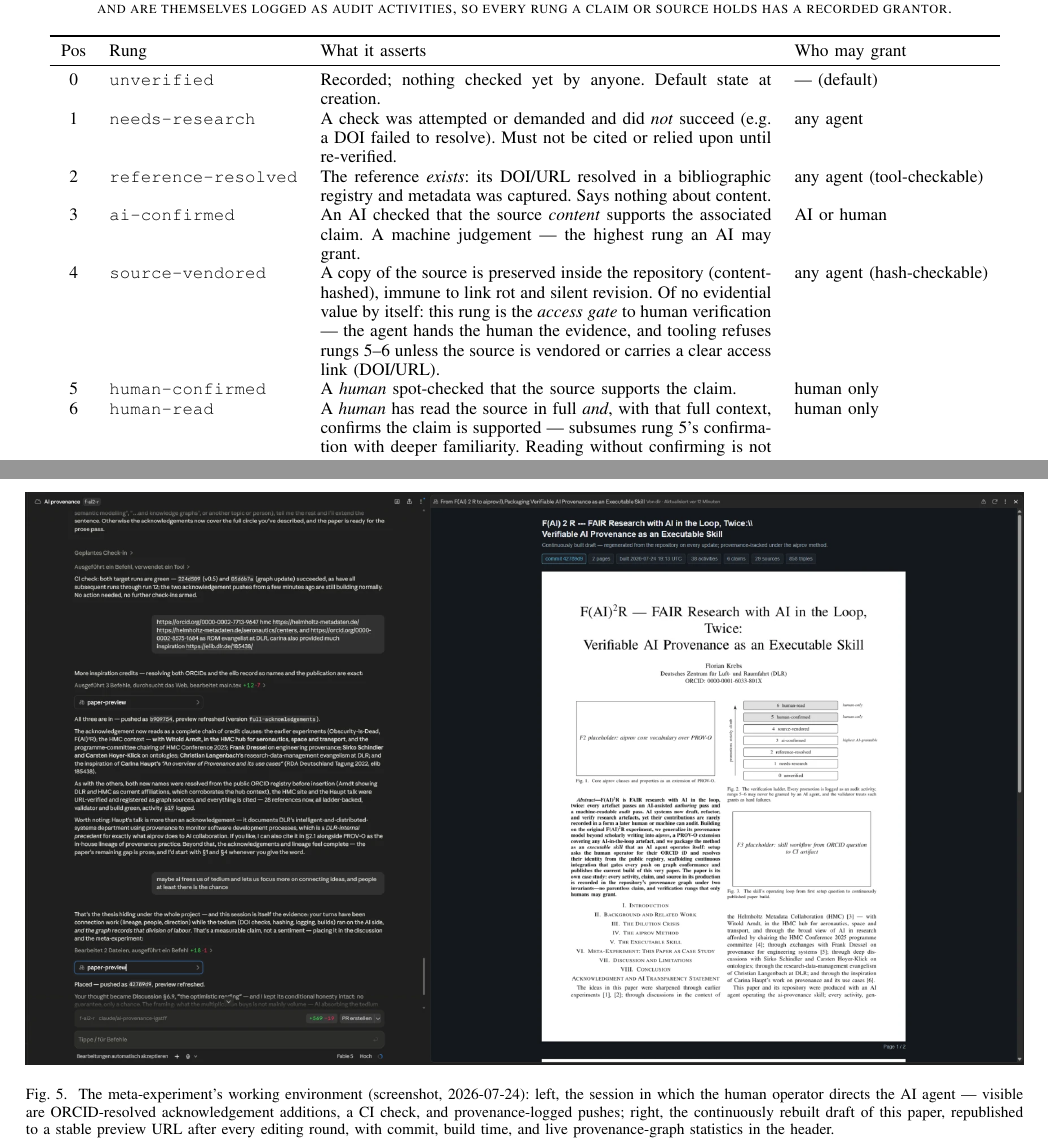
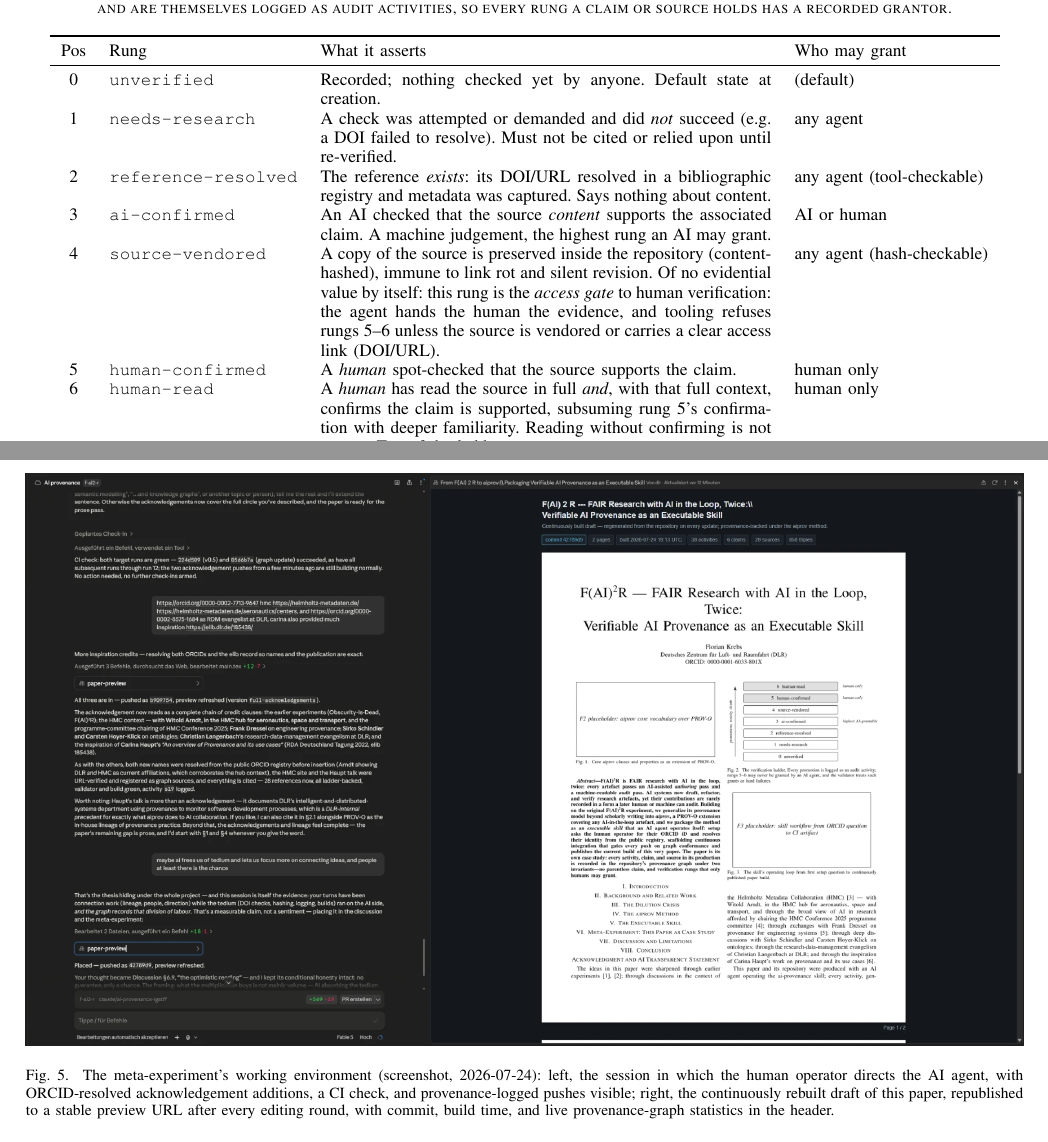
Before and after one commit to noheton/f-ai2-r, a LaTeX paper (paper/main.tex, which reads paper/sections/04-method.tex, paper/sections/06-meta-experiment.tex): two parts of pages 4 and 7 of 12, joined at a grey line, cut so that both start at the same text. Compiled offline with pdfLaTeX.

Commit message:
Style pass: operator's clean-prose rules applied to the paper
Em-dash punctuation removed throughout (title now colon-separated,
abstract invariants introduced by colon, acknowledgement and ladder
table reworked with commas/colons, environment-figure caption
rephrased); numeric ranges (5--6) and quoted verbatim tool output
untouched. Audit found the prose otherwise already conforming: no
formulaic transitions, no buzzword or puffery hits, one 'perhaps'
kept deliberately because it voices the objector in the nostalgia
paragraph.

Co-Authored-By: Claude Fable 5 <noreply@anthropic.com>
Claude-Session: https://claude.ai/code/session_01VKCLhUZ6NZ7suGGsJp2mA4

```diff
--- a/paper/sections/04-method.tex
+++ b/paper/sections/04-method.tex
@@ -184,12 +184,12 @@ Pos & Rung & What it asserts & Who may grant \\
     DOI/URL resolved in a bibliographic registry and metadata was
     captured. Says nothing about content. & any agent (tool-checkable) \\
 3 & \texttt{ai-confirmed} & An AI checked that the source
-    \emph{content} supports the associated claim. A machine judgement
-    --- the highest rung an AI may grant. & AI or human \\
+    \emph{content} supports the associated claim. A machine judgement,
+    the highest rung an AI may grant. & AI or human \\
 4 & \texttt{source-vendored} & A copy of the source is preserved inside
     the repository (content-hashed), immune to link rot and silent
     revision. Of no evidential value by itself: this rung is the
-    \emph{access gate} to human verification --- the agent hands the
+    \emph{access gate} to human verification: the agent hands the
     human the evidence, and tooling refuses rungs 5--6 unless the
     source is vendored or carries a clear access link (DOI/URL). &
     any agent (hash-checkable) \\
@@ -197,7 +197,7 @@ Pos & Rung & What it asserts & Who may grant \\
     source supports the claim. & human only \\
 6 & \texttt{human-read} & A \emph{human} has read the source in full
     \emph{and}, with that full context, confirms the claim is
-    supported --- subsumes rung 5's confirmation with deeper
+    supported, subsuming rung 5's confirmation with deeper
     familiarity. Reading without confirming is not a rung. Top of the
     ladder. & human only \\
 \bottomrule
--- a/paper/sections/06-meta-experiment.tex
+++ b/paper/sections/06-meta-experiment.tex
@@ -16,8 +16,8 @@ Section~\ref{sec:skill} in operation.
 \includegraphics[width=\textwidth]{figures/environment.png}
 \caption{The meta-experiment's working environment (screenshot,
 2026-07-24): left, the session in which the human operator directs the
-AI agent — visible are ORCID-resolved acknowledgement additions, a CI
-check, and provenance-logged pushes; right, the continuously rebuilt
+AI agent, with ORCID-resolved acknowledgement additions, a CI
+check, and provenance-logged pushes visible; right, the continuously rebuilt
 draft of this paper, republished to a stable preview URL after every
 editing round, with commit, build time, and live provenance-graph
 statistics in the header.}
```
Also changed, not shown: paper/main.tex (+3 -3 lines), paper/sections/04-method.tex (2 more changed lines).
